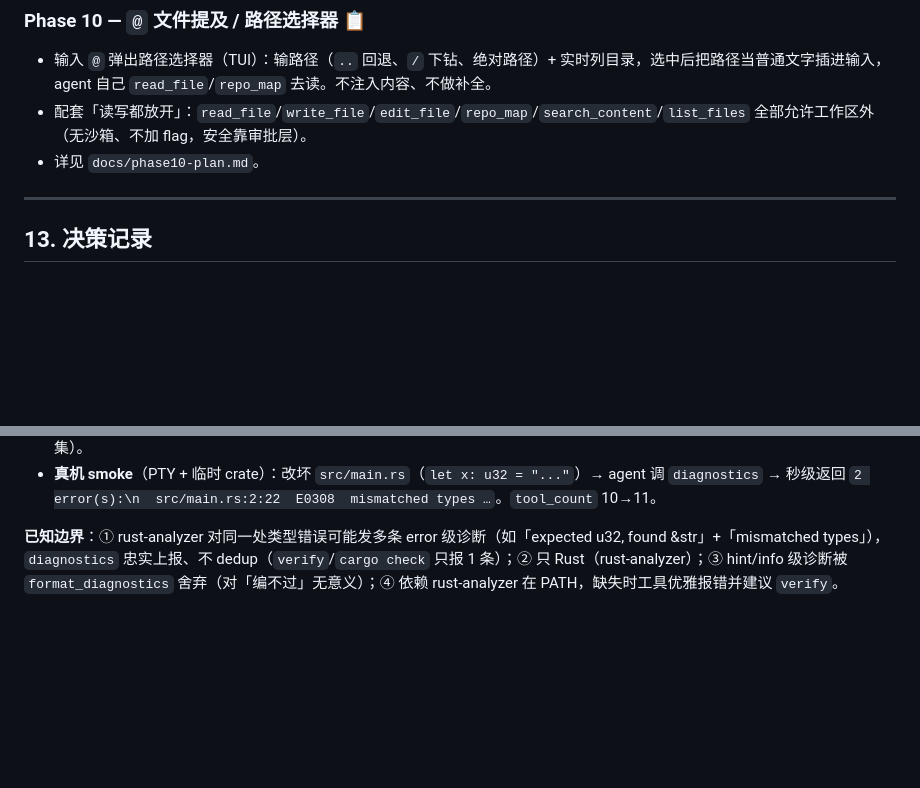
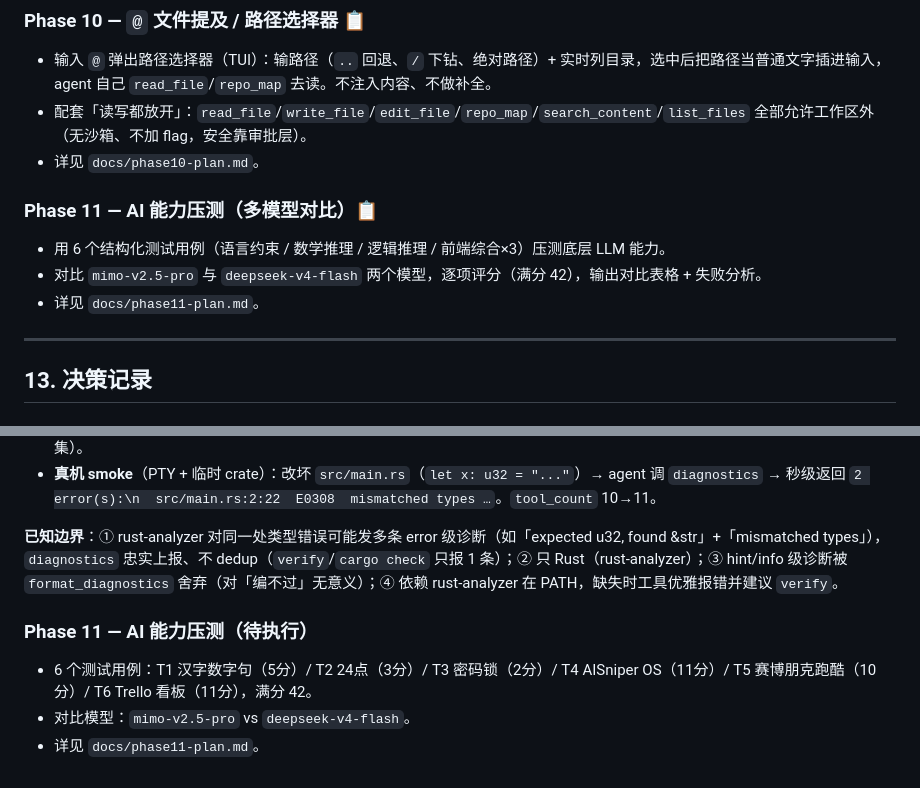
Before and after one commit to hibuka-labs/phimint, a Markdown page: docs/design.md, 2 parts joined by grey strips. GitHub-like rendering; blank space fills up the shorter version.

```diff
--- a/docs/design.md
+++ b/docs/design.md
@@ -436,6 +436,11 @@ Idle ──用户输入──▶ Running ──RunFinished──▶ Idle
 - 配套「读写都放开」：`read_file`/`write_file`/`edit_file`/`repo_map`/`search_content`/`list_files` 全部允许工作区外（无沙箱、不加 flag，安全靠审批层）。
 - 详见 `docs/phase10-plan.md`。
 
+### Phase 11 — AI 能力压测（多模型对比）📋
+- 用 6 个结构化测试用例（语言约束 / 数学推理 / 逻辑推理 / 前端综合×3）压测底层 LLM 能力。
+- 对比 `mimo-v2.5-pro` 与 `deepseek-v4-flash` 两个模型，逐项评分（满分 42），输出对比表格 + 失败分析。
+- 详见 `docs/phase11-plan.md`。
+
 ---
 
 ## 13. 决策记录
@@ -613,3 +618,9 @@ Idle ──用户输入──▶ Running ──RunFinished──▶ Idle
 - **真机 smoke**（PTY + 临时 crate）：改坏 `src/main.rs`（`let x: u32 = "..."`）→ agent 调 `diagnostics` → 秒级返回 `2 error(s):\n  src/main.rs:2:22  E0308  mismatched types …`。`tool_count` 10→11。
 
 **已知边界**：① rust-analyzer 对同一处类型错误可能发多条 error 级诊断（如「expected u32, found &str」+「mismatched types」），`diagnostics` 忠实上报、不 dedup（`verify`/`cargo check` 只报 1 条）；② 只 Rust（rust-analyzer）；③ hint/info 级诊断被 `format_diagnostics` 舍弃（对「编不过」无意义）；④ 依赖 rust-analyzer 在 PATH，缺失时工具优雅报错并建议 `verify`。
+
+### Phase 11 — AI 能力压测（待执行）
+
+- 6 个测试用例：T1 汉字数字句（5分）/ T2 24点（3分）/ T3 密码锁（2分）/ T4 AISniper OS（11分）/ T5 赛博朋克跑酷（10分）/ T6 Trello 看板（11分），满分 42。
+- 对比模型：`mimo-v2.5-pro` vs `deepseek-v4-flash`。
+- 详见 `docs/phase11-plan.md`。
```
Also changed, not shown: docs/phase11-plan.md (added, +154 -0 lines).
